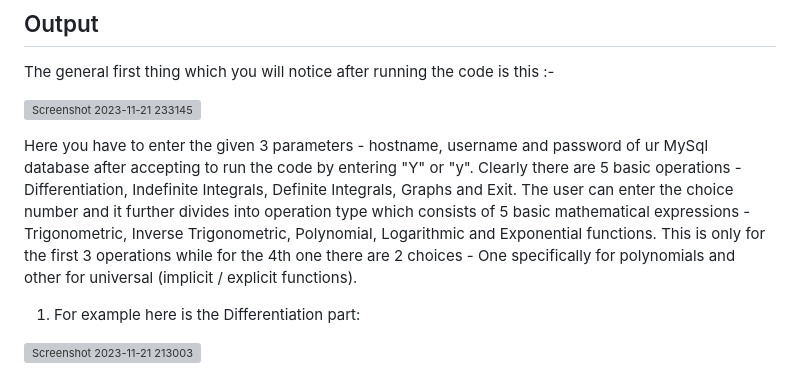
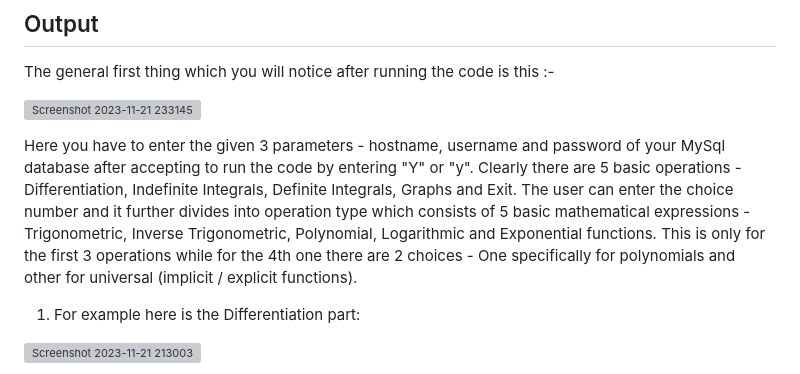
Before and after one commit to Vaibhav1506/Calculus-and-Graphical-Functions-Visualization, a Markdown page: README.md, the part around the change. Rendered like a GitHub page; grey boxes are pictures that could not be loaded.

Commit message:
Update README.md
Signed-off-by: Tricky Biggle <bvaibhav1506@gmail.com>

```diff
--- a/README.md
+++ b/README.md
@@ -45,7 +45,7 @@ The general first thing which you will notice after running the code is this :-
 
 ![Screenshot 2023-11-21 233145](https://github.com/Vaibhav1506/Calculus-Functions-Visualization-Python-MySql-Connectivity-Project/assets/74455023/6e336bc2-52b0-43a3-bd84-161dc3008d49)
 
-Here you have to enter the given 3 parameters - hostname, username and password of ur MySql database after accepting to run the code by entering "Y" or "y". Clearly there are 5 basic operations - Differentiation, Indefinite Integrals, Definite Integrals, Graphs and Exit. The user can enter the choice number and it further divides into operation type which consists of 5 basic mathematical expressions - Trigonometric, Inverse Trigonometric, Polynomial, Logarithmic and Exponential functions. This is only for the first 3 operations while for the 4th one there are 2 choices - One specifically for polynomials and other for universal (implicit / explicit functions).
+Here you have to enter the given 3 parameters - hostname, username and password of your MySql database after accepting to run the code by entering "Y" or "y". Clearly there are 5 basic operations - Differentiation, Indefinite Integrals, Definite Integrals, Graphs and Exit. The user can enter the choice number and it further divides into operation type which consists of 5 basic mathematical expressions - Trigonometric, Inverse Trigonometric, Polynomial, Logarithmic and Exponential functions. This is only for the first 3 operations while for the 4th one there are 2 choices - One specifically for polynomials and other for universal (implicit / explicit functions).
 
 1) For example here is the Differentiation part:
 
```
